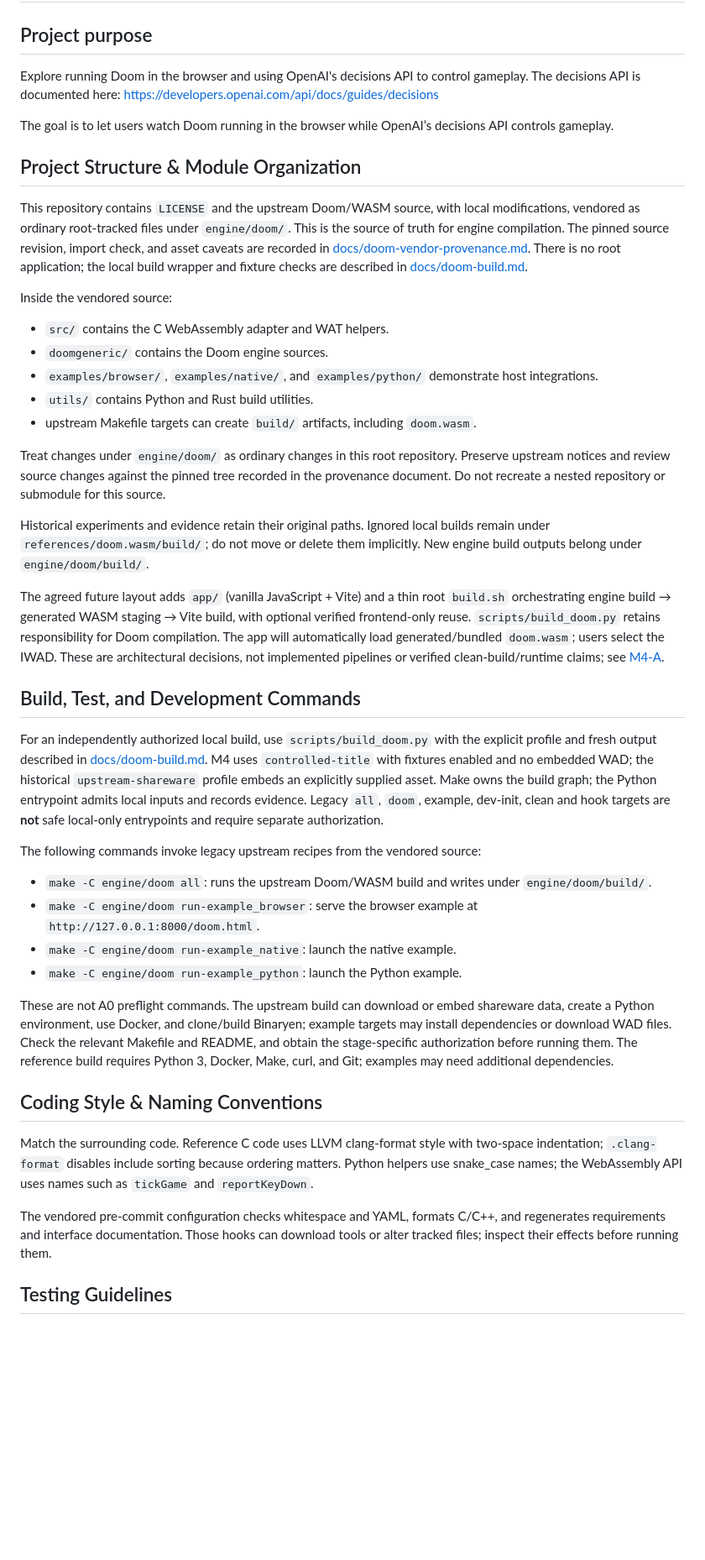
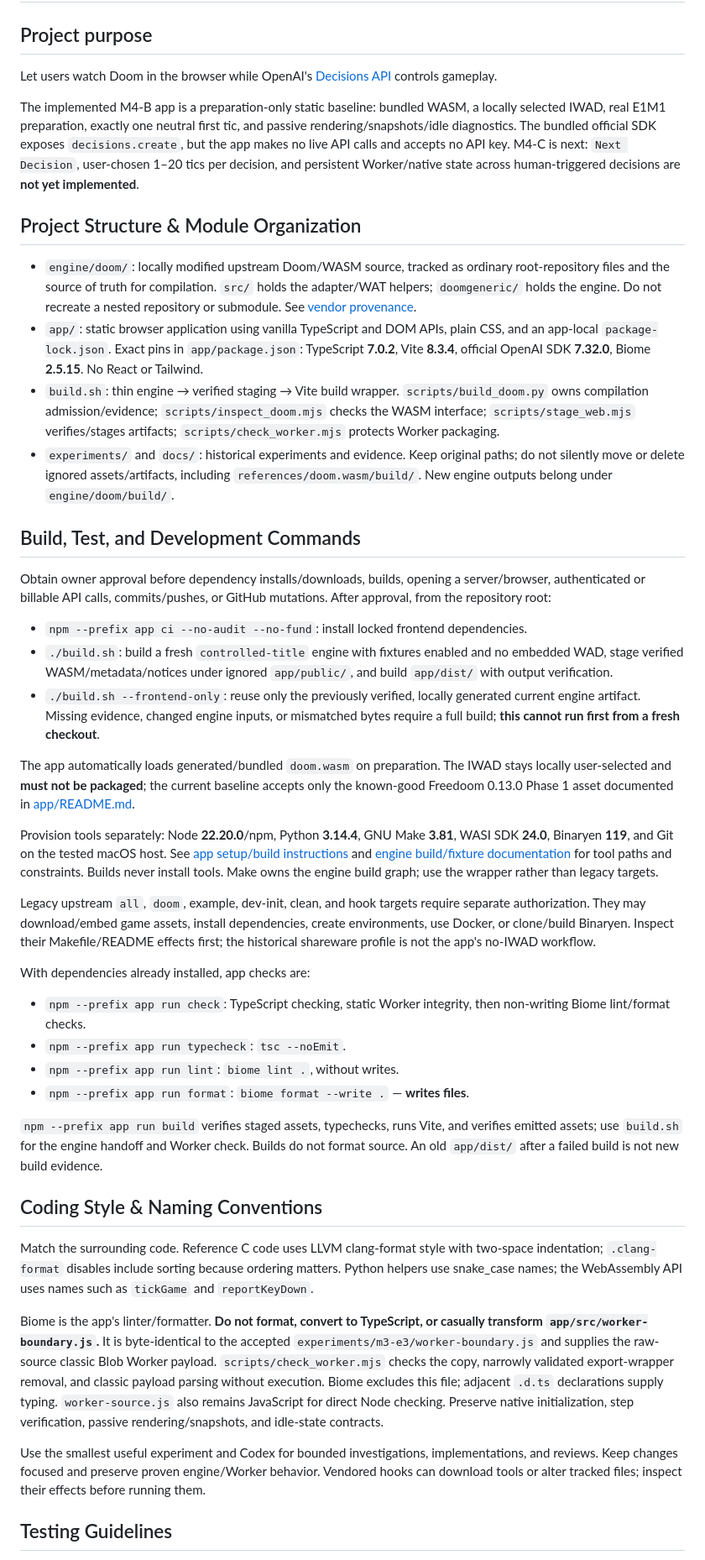
Before and after one commit to mikechao/doom-decisions, a Markdown page: AGENTS.md, the part around one of its changes. Shown at 84% size. Rendered like a GitHub page; blank space fills up the shorter version.

Commit message:
docs: update repository development guidelines

```diff
--- a/AGENTS.md
+++ b/AGENTS.md
@@ -2,46 +2,47 @@
 
 ## Project purpose
 
-Explore running Doom in the browser and using OpenAI's decisions API to control gameplay.
-The decisions API is documented here: https://developers.openai.com/api/docs/guides/decisions
+Let users watch Doom in the browser while OpenAI's [Decisions API](https://developers.openai.com/api/docs/guides/decisions) controls gameplay.
 
-The goal is to let users watch Doom running in the browser while OpenAI’s decisions API controls gameplay.
+The implemented M4-B app is a preparation-only static baseline: bundled WASM, a locally selected IWAD, real E1M1 preparation, exactly one neutral first tic, and passive rendering/snapshots/idle diagnostics. The bundled official SDK exposes `decisions.create`, but the app makes no live API calls and accepts no API key. M4-C is next: `Next Decision`, user-chosen 1–20 tics per decision, and persistent Worker/native state across human-triggered decisions are **not yet implemented**.
 
 ## Project Structure & Module Organization
 
-This repository contains `LICENSE` and the upstream Doom/WASM source, with local modifications, vendored as ordinary root-tracked files under `engine/doom/`. This is the source of truth for engine compilation. The pinned source revision, import check, and asset caveats are recorded in [docs/doom-vendor-provenance.md](docs/doom-vendor-provenance.md). There is no root application; the local build wrapper and fixture checks are described in [docs/doom-build.md](docs/doom-build.md).
-
-Inside the vendored source:
-- `src/` contains the C WebAssembly adapter and WAT helpers.
-- `doomgeneric/` contains the Doom engine sources.
-- `examples/browser/`, `examples/native/`, and `examples/python/` demonstrate host integrations.
-- `utils/` contains Python and Rust build utilities.
-- upstream Makefile targets can create `build/` artifacts, including `doom.wasm`.
-
-Treat changes under `engine/doom/` as ordinary changes in this root repository. Preserve upstream notices and review source changes against the pinned tree recorded in the provenance document. Do not recreate a nested repository or submodule for this source.
-
-Historical experiments and evidence retain their original paths. Ignored local builds remain under `references/doom.wasm/build/`; do not move or delete them implicitly. New engine build outputs belong under `engine/doom/build/`.
-
-The agreed future layout adds `app/` (vanilla JavaScript + Vite) and a thin root `build.sh` orchestrating engine build → generated WASM staging → Vite build, with optional verified frontend-only reuse. `scripts/build_doom.py` retains responsibility for Doom compilation. The app will automatically load generated/bundled `doom.wasm`; users select the IWAD. These are architectural decisions, not implemented pipelines or verified clean-build/runtime claims; see [M4-A](docs/doom-m4a-investigation.md).
+- `engine/doom/`: locally modified upstream Doom/WASM source, tracked as ordinary root-repository files and the source of truth for compilation. `src/` holds the adapter/WAT helpers; `doomgeneric/` holds the engine. Do not recreate a nested repository or submodule. See [vendor provenance](docs/doom-vendor-provenance.md).
+- `app/`: static browser application using vanilla TypeScript and DOM APIs, plain CSS, and an app-local `package-lock.json`. Exact pins in `app/package.json`: TypeScript **7.0.2**, Vite **8.3.4**, official OpenAI SDK **7.32.0**, Biome **2.5.15**. No React or Tailwind.
+- `build.sh`: thin engine → verified staging → Vite build wrapper. `scripts/build_doom.py` owns compilation admission/evidence; `scripts/inspect_doom.mjs` checks the WASM interface; `scripts/stage_web.mjs` verifies/stages artifacts; `scripts/check_worker.mjs` protects Worker packaging.
+- `experiments/` and `docs/`: historical experiments and evidence. Keep original paths; do not silently move or delete ignored assets/artifacts, including `references/doom.wasm/build/`. New engine outputs belong under `engine/doom/build/`.
 
 ## Build, Test, and Development Commands
 
-For an independently authorized local build, use `scripts/build_doom.py` with the explicit profile and fresh output described in [docs/doom-build.md](docs/doom-build.md). M4 uses `controlled-title` with fixtures enabled and no embedded WAD; the historical `upstream-shareware` profile embeds an explicitly supplied asset. Make owns the build graph; the Python entrypoint admits local inputs and records evidence. Legacy `all`, `doom`, example, dev-init, clean and hook targets are **not** safe local-only entrypoints and require separate authorization.
+Obtain owner approval before dependency installs/downloads, builds, opening a server/browser, authenticated or billable API calls, commits/pushes, or GitHub mutations. After approval, from the repository root:
 
-The following commands invoke legacy upstream recipes from the vendored source:
+- `npm --prefix app ci --no-audit --no-fund`: install locked frontend dependencies.
+- `./build.sh`: build a fresh `controlled-title` engine with fixtures enabled and no embedded WAD, stage verified WASM/metadata/notices under ignored `app/public/`, and build `app/dist/` with output verification.
+- `./build.sh --frontend-only`: reuse only the previously verified, locally generated current engine artifact. Missing evidence, changed engine inputs, or mismatched bytes require a full build; **this cannot run first from a fresh checkout**.
 
-- `make -C engine/doom all`: runs the upstream Doom/WASM build and writes under `engine/doom/build/`.
-- `make -C engine/doom run-example_browser`: serve the browser example at `http://127.0.0.1:8000/doom.html`.
-- `make -C engine/doom run-example_native`: launch the native example.
-- `make -C engine/doom run-example_python`: launch the Python example.
+The app automatically loads generated/bundled `doom.wasm` on preparation. The IWAD stays locally user-selected and **must not be packaged**; the current baseline accepts only the known-good Freedoom 0.13.0 Phase 1 asset documented in [app/README.md](app/README.md).
 
-These are not A0 preflight commands. The upstream build can download or embed shareware data, create a Python environment, use Docker, and clone/build Binaryen; example targets may install dependencies or download WAD files. Check the relevant Makefile and README, and obtain the stage-specific authorization before running them. The reference build requires Python 3, Docker, Make, curl, and Git; examples may need additional dependencies.
+Provision tools separately: Node **22.20.0**/npm, Python **3.14.4**, GNU Make **3.81**, WASI SDK **24.0**, Binaryen **119**, and Git on the tested macOS host. See [app setup/build instructions](app/README.md) and [engine build/fixture documentation](docs/doom-build.md) for tool paths and constraints. Builds never install tools. Make owns the engine build graph; use the wrapper rather than legacy targets.
+
+Legacy upstream `all`, `doom`, example, dev-init, clean, and hook targets require separate authorization. They may download/embed game assets, install dependencies, create environments, use Docker, or clone/build Binaryen. Inspect their Makefile/README effects first; the historical shareware profile is not the app's no-IWAD workflow.
+
+With dependencies already installed, app checks are:
+
+- `npm --prefix app run check`: TypeScript checking, static Worker integrity, then non-writing Biome lint/format checks.
+- `npm --prefix app run typecheck`: `tsc --noEmit`.
+- `npm --prefix app run lint`: `biome lint .`, without writes.
+- `npm --prefix app run format`: `biome format --write .` — **writes files**.
+
+`npm --prefix app run build` verifies staged assets, typechecks, runs Vite, and verifies emitted assets; use `build.sh` for the engine handoff and Worker check. Builds do not format source. An old `app/dist/` after a failed build is not new build evidence.
 
 ## Coding Style & Naming Conventions
 
 Match the surrounding code. Reference C code uses LLVM clang-format style with two-space indentation; `.clang-format` disables include sorting because ordering matters. Python helpers use snake_case names; the WebAssembly API uses names such as `tickGame` and `reportKeyDown`.
 
-The vendored pre-commit configuration checks whitespace and YAML, formats C/C++, and regenerates requirements and interface documentation. Those hooks can download tools or alter tracked files; inspect their effects before running them.
+Biome is the app's linter/formatter. **Do not format, convert to TypeScript, or casually transform `app/src/worker-boundary.js`.** It is byte-identical to the accepted `experiments/m3-e3/worker-boundary.js` and supplies the raw-source classic Blob Worker payload. `scripts/check_worker.mjs` checks the copy, narrowly validated export-wrapper removal, and classic payload parsing without execution. Biome excludes this file; adjacent `.d.ts` declarations supply typing. `worker-source.js` also remains JavaScript for direct Node checking. Preserve native initialization, step verification, passive rendering/snapshots, and idle-state contracts.
+
+Use the smallest useful experiment and Codex for bounded investigations, implementations, and reviews. Keep changes focused and preserve proven engine/Worker behavior. Vendored hooks can download tools or alter tracked files; inspect their effects before running them.
 
 ## Testing Guidelines
 
```
Also changed, not shown: other parts of AGENTS.md (+8 -2 lines).
